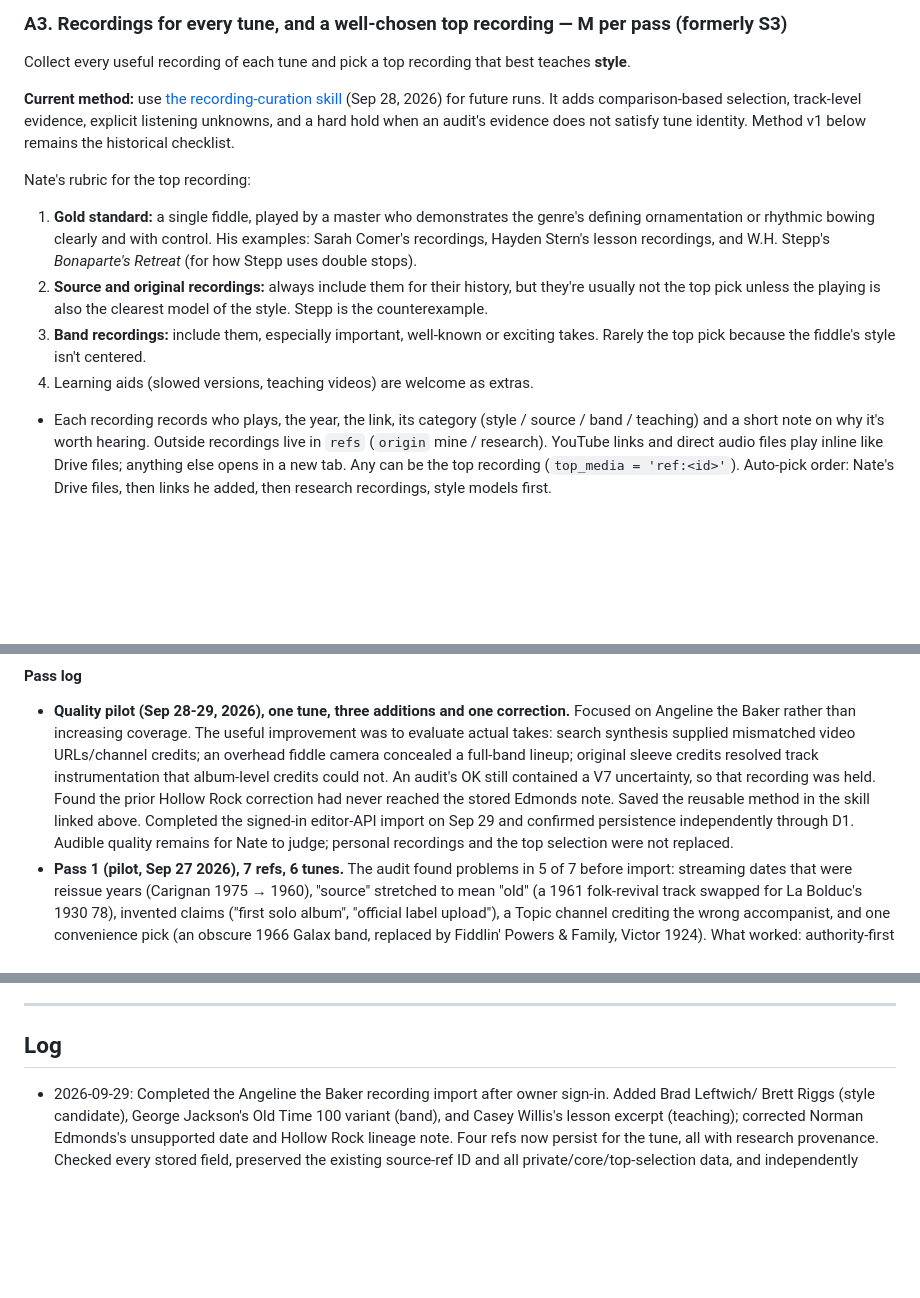
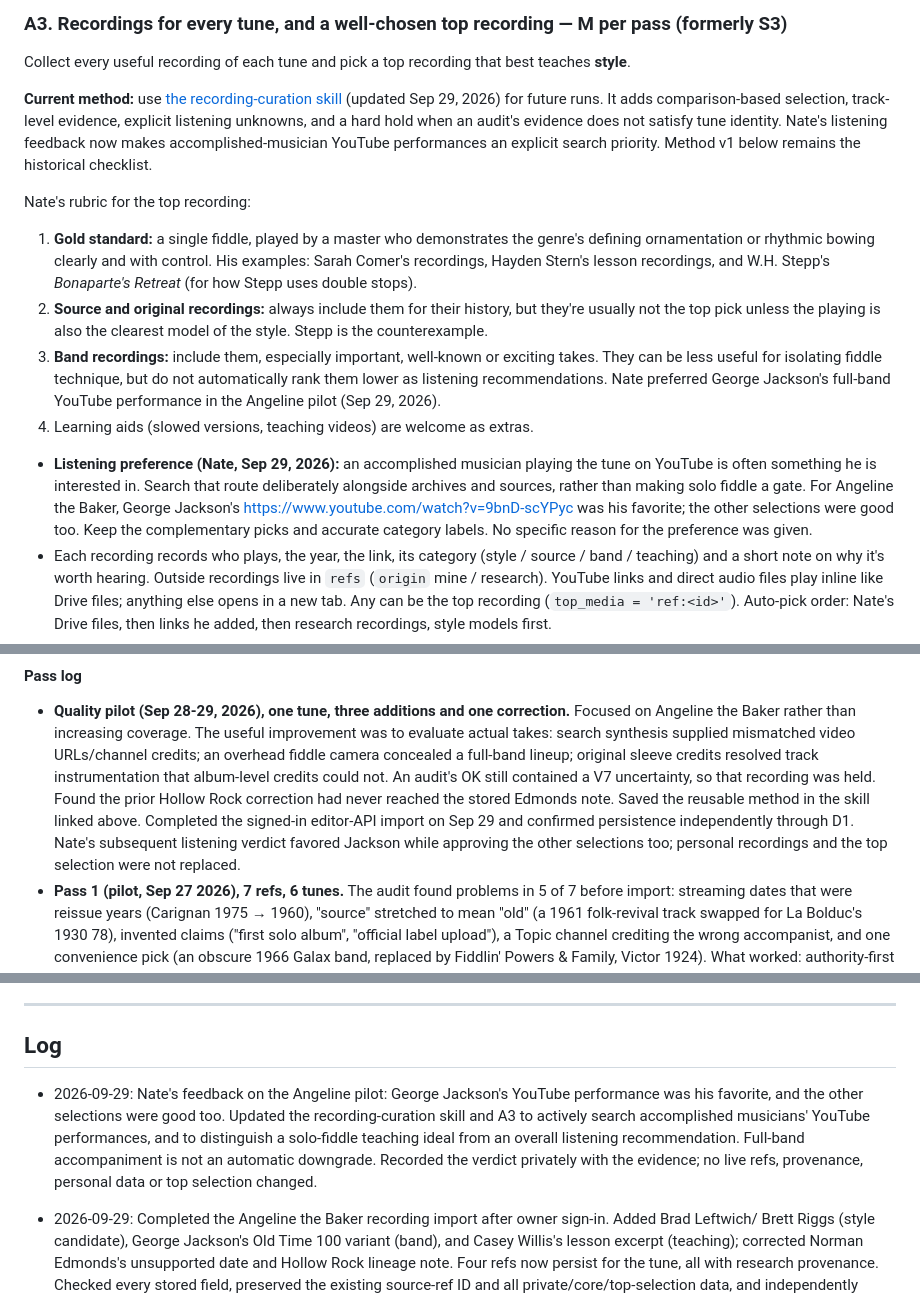
Before and after one commit to newOnahtaN/tunebook, a Markdown page: ROADMAP.md, 3 parts joined by grey strips. GitHub-like rendering; blank space fills up the shorter version.

Commit message:
Use listener feedback to improve recording searches
Co-authored-by: Copilot App <223556219+Copilot@users.noreply.github.com>

```diff
--- a/ROADMAP.md
+++ b/ROADMAP.md
@@ -83,9 +83,10 @@ where it's still played, the recordings and players that made it popular, other
 Collect every useful recording of each tune and pick a top recording that best teaches **style**.
 
 **Current method:** use [the recording-curation skill](.github/skills/recording-curation/SKILL.md)
-(Sep 28, 2026) for future runs. It adds comparison-based selection, track-level evidence, explicit listening
-unknowns, and a hard hold when an audit's evidence does not satisfy tune identity. Method v1 below remains the
-historical checklist.
+(updated Sep 29, 2026) for future runs. It adds comparison-based selection, track-level evidence, explicit
+listening unknowns, and a hard hold when an audit's evidence does not satisfy tune identity. Nate's listening
+feedback now makes accomplished-musician YouTube performances an explicit search priority. Method v1 below
+remains the historical checklist.
 
 Nate's rubric for the top recording:
 
@@ -94,10 +95,16 @@ Nate's rubric for the top recording:
    recordings, and W.H. Stepp's *Bonaparte's Retreat* (for how Stepp uses double stops).
 2. **Source and original recordings:** always include them for their history, but they're usually not the top pick
    unless the playing is also the clearest model of the style. Stepp is the counterexample.
-3. **Band recordings:** include them, especially important, well-known or exciting takes. Rarely the top pick
-   because the fiddle's style isn't centered.
+3. **Band recordings:** include them, especially important, well-known or exciting takes. They can be less
+   useful for isolating fiddle technique, but do not automatically rank them lower as listening recommendations.
+   Nate preferred George Jackson's full-band YouTube performance in the Angeline pilot (Sep 29, 2026).
 4. Learning aids (slowed versions, teaching videos) are welcome as extras.
 
+- **Listening preference (Nate, Sep 29, 2026):** an accomplished musician playing the tune on YouTube is often
+  something he is interested in. Search that route deliberately alongside archives and sources, rather than
+  making solo fiddle a gate. For Angeline the Baker, George Jackson's
+  https://www.youtube.com/watch?v=9bnD-scYPyc was his favorite; the other selections were good too. Keep the
+  complementary picks and accurate category labels. No specific reason for the preference was given.
 - Each recording records who plays, the year, the link, its category (style / source / band / teaching) and a short
   note on why it's worth hearing. Outside recordings live in `refs` (`origin` mine / research). YouTube links and
   direct audio files play inline like Drive files; anything else opens in a new tab. Any can be the top recording
@@ -174,8 +182,9 @@ Nate's rubric for the top recording:
   sleeve credits resolved track instrumentation that album-level credits could not. An audit's OK still
   contained a V7 uncertainty, so that recording was held. Found the prior Hollow Rock correction had never
   reached the stored Edmonds note. Saved the reusable method in the skill linked above. Completed the
-  signed-in editor-API import on Sep 29 and confirmed persistence independently through D1. Audible quality
-  remains for Nate to judge; personal recordings and the top selection were not replaced.
+  signed-in editor-API import on Sep 29 and confirmed persistence independently through D1. Nate's subsequent
+  listening verdict favored Jackson while approving the other selections too; personal recordings and the
+  top selection were not replaced.
 - **Pass 1 (pilot, Sep 27 2026), 7 refs, 6 tunes.** The audit found problems in 5 of 7 before import: streaming
   dates that were reissue years (Carignan 1975 → 1960), "source" stretched to mean "old" (a 1961 folk-revival track
   swapped for La Bolduc's 1930 78), invented claims ("first solo album", "official label upload"), a Topic channel
@@ -388,6 +401,12 @@ for now (Sep 26 2026).
 ---
 
 ## Log
+
+- 2026-09-29: Nate's feedback on the Angeline pilot: George Jackson's YouTube performance was his favorite,
+  and the other selections were good too. Updated the recording-curation skill and A3 to actively search
+  accomplished musicians' YouTube performances, and to distinguish a solo-fiddle teaching ideal from an
+  overall listening recommendation. Full-band accompaniment is not an automatic downgrade. Recorded the
+  verdict privately with the evidence; no live refs, provenance, personal data or top selection changed.
 
 - 2026-09-29: Completed the Angeline the Baker recording import after owner sign-in. Added Brad Leftwich/
   Brett Riggs (style candidate), George Jackson's Old Time 100 variant (band), and Casey Willis's lesson
```
Also changed, not shown: other parts of ROADMAP.md (+6 -1 lines), 1 other file.
